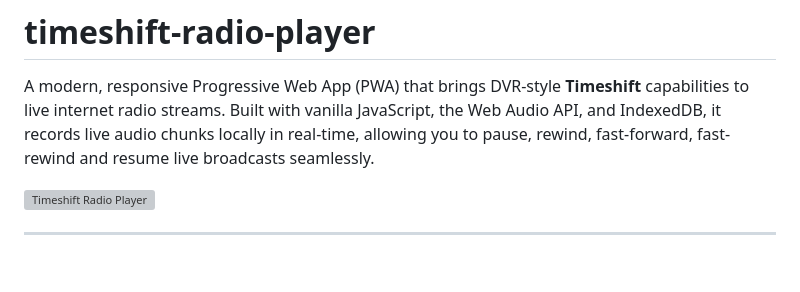
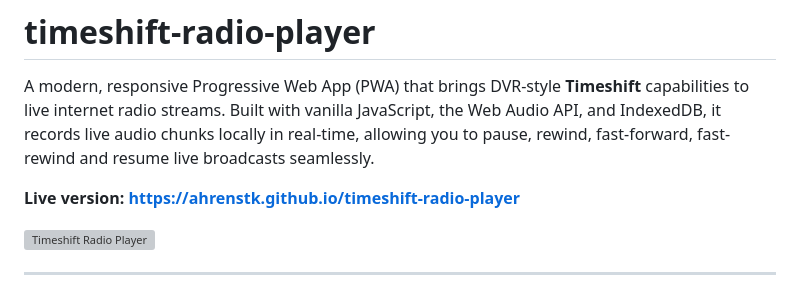
Before and after one commit to ahrenstk/TimeshiftRadioPlayer, a Markdown page: README.md, the part around the change. Rendered like a GitHub page; blank space fills up the shorter version; grey boxes are pictures that could not be loaded.

Commit message:
Update README with live version link
Added live version link to README.

```diff
--- a/README.md
+++ b/README.md
@@ -1,6 +1,8 @@
 # timeshift-radio-player
 
 A modern, responsive Progressive Web App (PWA) that brings DVR-style **Timeshift** capabilities to live internet radio streams. Built with vanilla JavaScript, the Web Audio API, and IndexedDB, it records live audio chunks locally in real-time, allowing you to pause, rewind, fast-forward, fast-rewind and resume live broadcasts seamlessly.
+
+**Live version:** **[https://ahrenstk.github.io/timeshift-radio-player](https://ahrenstk.github.io/timeshift-radio-player)**
 
 
 ![Timeshift Radio Player](https://raw.githubusercontent.com/ahrenstk/timeshift-radio-player/main/timeshift-radio-player.jpg)
```
